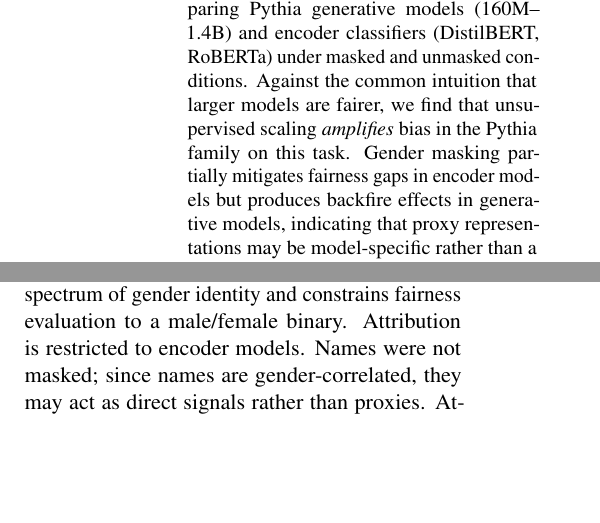
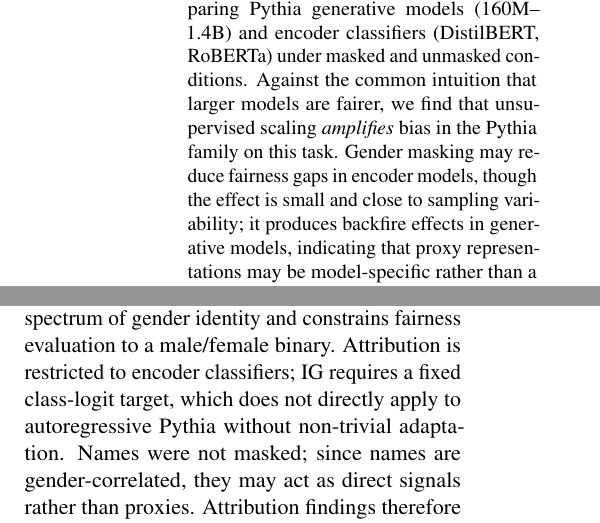
Before and after one commit to usukhbayarp/comp0087-fairness-occupation-prediction, a LaTeX paper (latex_folder/report_draft.tex): two parts of the columns of pages 1 and 8 of 21, joined at a grey line, cut so that both start at the same text, the shorter picture padded with empty space. Compiled offline with pdfLaTeX.

Commit message:
Update latex file

```diff
--- a/latex_folder/report_draft.tex
+++ b/latex_folder/report_draft.tex
@@ -28,10 +28,10 @@ dataset, comparing Pythia generative models (160M--1.4B) and encoder
 classifiers (DistilBERT, RoBERTa) under masked and unmasked conditions.
 Against the common intuition that larger models are fairer, we find that
 unsupervised scaling \emph{amplifies} bias in the Pythia family on this task.
-Gender masking partially mitigates fairness gaps in encoder models but
-produces backfire effects in generative models, indicating that proxy
-representations may be model-specific rather than a universal property of
-the input text.
+Gender masking may reduce fairness gaps in encoder models, though the
+effect is small and close to sampling variability; it produces backfire
+effects in generative models, indicating that proxy representations may
+be model-specific rather than a universal property of the input text.
 Token-level attribution further suggests that indirect contextual signals,
 not solely explicit gender markers, appear to be the dominant carriers of the gender
 signal --- and that they persist even after masking.
@@ -750,7 +751,7 @@ faithfulness nearly double that of female nurse predictions
 Gender labels in Bias-in-Bios are binary and inferred from pronoun
 usage \citep{de-arteaga-etal-2019-bias}, which does not reflect the
 full spectrum of gender identity and constrains fairness evaluation to
-a male/female binary. Attribution is restricted to encoder models.
+a male/female binary. Attribution is restricted to encoder classifiers; IG requires a fixed class-logit target, which does not directly apply to autoregressive Pythia without non-trivial adaptation.
 Names were not masked; since names are gender-correlated, they may act as direct signals rather than proxies. Attribution findings therefore reflect proxy patterns among non-name tokens, and indirect-signal claims should be understood with this caveat.
 Attribution scores are correlational, not causal: they show which
 features the trained model appears to rely on, not why those features
```
Also changed, not shown: latex_folder/report_draft.tex (3 more changed lines).
